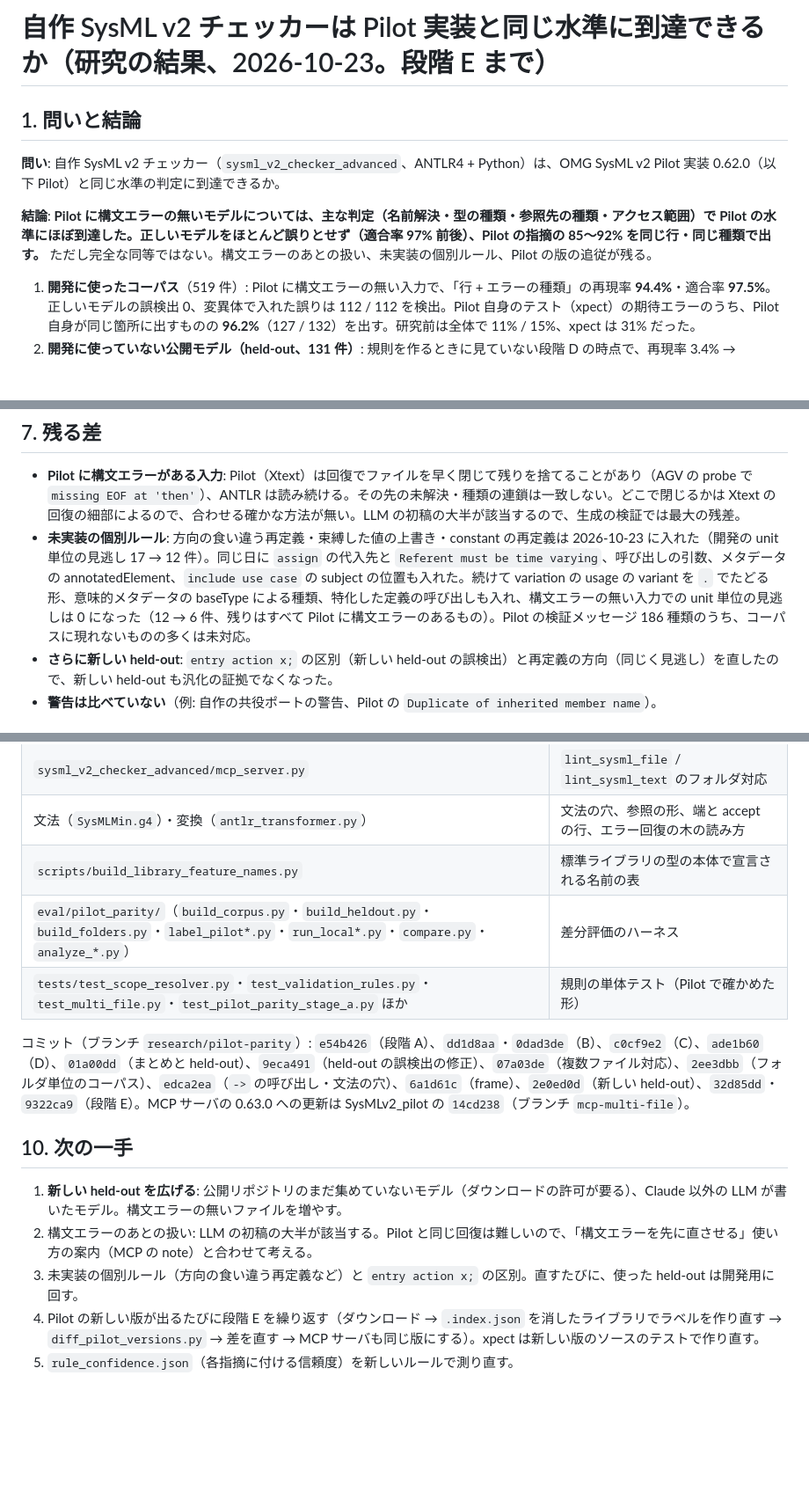
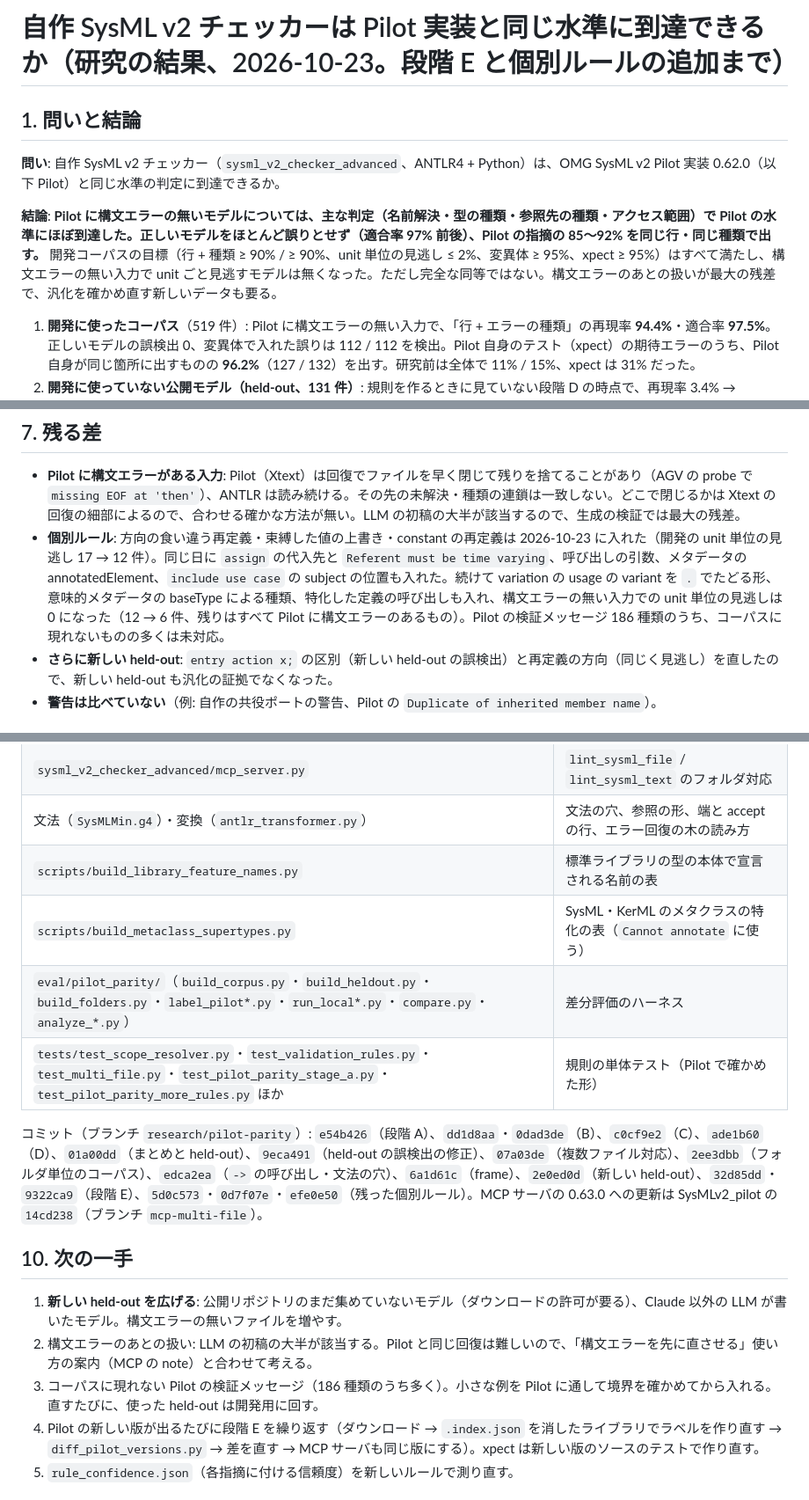
Before and after one commit to masaki-kato-119/verifying_SysML_v2_agentic_rag, a Markdown page: eval/pilot_parity/RESULTS.md, 3 parts joined by grey strips. Shown at 88% size. Rendered like a GitHub page; blank space fills up the shorter version.

Commit message:
RESULTS: summary after the remaining individual rules

```diff
--- a/eval/pilot_parity/RESULTS.md
+++ b/eval/pilot_parity/RESULTS.md
@@ -1,10 +1,10 @@
-# 自作 SysML v2 チェッカーは Pilot 実装と同じ水準に到達できるか（研究の結果、2026-10-23。段階 E まで）
+# 自作 SysML v2 チェッカーは Pilot 実装と同じ水準に到達できるか（研究の結果、2026-10-23。段階 E と個別ルールの追加まで）
 
 ## 1. 問いと結論
 
 **問い**: 自作 SysML v2 チェッカー（`sysml_v2_checker_advanced`、ANTLR4 + Python）は、OMG SysML v2 Pilot 実装 0.62.0（以下 Pilot）と同じ水準の判定に到達できるか。
 
-**結論**: **Pilot に構文エラーの無いモデルについては、主な判定（名前解決・型の種類・参照先の種類・アクセス範囲）で Pilot の水準にほぼ到達した。正しいモデルをほとんど誤りとせず（適合率 97% 前後）、Pilot の指摘の 85〜92% を同じ行・同じ種類で出す。** ただし完全な同等ではない。構文エラーのあとの扱い、未実装の個別ルール、Pilot の版の追従が残る。
+**結論**: **Pilot に構文エラーの無いモデルについては、主な判定（名前解決・型の種類・参照先の種類・アクセス範囲）で Pilot の水準にほぼ到達した。正しいモデルをほとんど誤りとせず（適合率 97% 前後）、Pilot の指摘の 85〜92% を同じ行・同じ種類で出す。** 開発コーパスの目標（行 + 種類 ≥ 90% / ≥ 90%、unit 単位の見逃し ≤ 2%、変異体 ≥ 95%、xpect ≥ 95%）はすべて満たし、構文エラーの無い入力で unit ごと見逃すモデルは無くなった。ただし完全な同等ではない。構文エラーのあとの扱いが最大の残差で、汎化を確かめ直す新しいデータも要る。
 
 1. **開発に使ったコーパス**（519 件）: Pilot に構文エラーの無い入力で、「行 + エラーの種類」の再現率 **94.4%**・適合率 **97.5%**。正しいモデルの誤検出 0、変異体で入れた誤りは 112 / 112 を検出。Pilot 自身のテスト（xpect）の期待エラーのうち、Pilot 自身が同じ箇所に出すものの **96.2%**（127 / 132）を出す。研究前は全体で 11% / 15%、xpect は 31% だった。
 2. **開発に使っていない公開モデル（held-out、131 件）**: 規則を作るときに見ていない段階 D の時点で、再現率 3.4% → **81.4%**、適合率 21.7% → 84.9% と、改善の大部分が汎化した。ただし正しいモデルの誤検出が 96 件中 27 件あった。原因（名前解決の不足と文法の穴）を直して誤検出は **0 件**、行 + 種類は 84.3% / 97.6% になった。**この修正は held-out を見ながら行ったので、修正後の数値は汎化の証拠にならない。**
@@ -109,7 +112,7 @@ AGV の初稿では、今の MCP は Pilot と同じ 4 件だけを出す（以
 ## 7. 残る差
 
 - **Pilot に構文エラーがある入力**: Pilot（Xtext）は回復でファイルを早く閉じて残りを捨てることがあり（AGV の probe で `missing EOF at 'then'`）、ANTLR は読み続ける。その先の未解決・種類の連鎖は一致しない。どこで閉じるかは Xtext の回復の細部によるので、合わせる確かな方法が無い。LLM の初稿の大半が該当するので、生成の検証では最大の残差。
-- **未実装の個別ルール**: 方向の食い違う再定義・束縛した値の上書き・constant の再定義は 2026-10-23 に入れた（開発の unit 単位の見逃し 17 → 12 件）。同じ日に `assign` の代入先と `Referent must be time varying`、呼び出しの引数、メタデータの annotatedElement、`include use case` の subject の位置も入れた。続けて variation の usage の variant を `.` でたどる形、意味的メタデータの baseType による種類、特化した定義の呼び出しも入れ、構文エラーの無い入力での unit 単位の見逃しは 0 になった（12 → 6 件、残りはすべて Pilot に構文エラーのあるもの）。Pilot の検証メッセージ 186 種類のうち、コーパスに現れないものの多くは未対応。
+- **個別ルール**: 方向の食い違う再定義・束縛した値の上書き・constant の再定義は 2026-10-23 に入れた（開発の unit 単位の見逃し 17 → 12 件）。同じ日に `assign` の代入先と `Referent must be time varying`、呼び出しの引数、メタデータの annotatedElement、`include use case` の subject の位置も入れた。続けて variation の usage の variant を `.` でたどる形、意味的メタデータの baseType による種類、特化した定義の呼び出しも入れ、構文エラーの無い入力での unit 単位の見逃しは 0 になった（12 → 6 件、残りはすべて Pilot に構文エラーのあるもの）。Pilot の検証メッセージ 186 種類のうち、コーパスに現れないものの多くは未対応。
 - **さらに新しい held-out**: `entry action x;` の区別（新しい held-out の誤検出）と再定義の方向（同じく見逃し）を直したので、新しい held-out も汎化の証拠でなくなった。
 - **警告は比べていない**（例: 自作の共役ポートの警告、Pilot の `Duplicate of inherited member name`）。
 
@@ -133,16 +136,17 @@ AGV の初稿では、今の MCP は Pilot と同じ 4 件だけを出す（以
 | `sysml_v2_checker_advanced/mcp_server.py` | `lint_sysml_file` / `lint_sysml_text` のフォルダ対応 |
 | 文法（`SysMLMin.g4`）・変換（`antlr_transformer.py`） | 文法の穴、参照の形、端と accept の行、エラー回復の木の読み方 |
 | `scripts/build_library_feature_names.py` | 標準ライブラリの型の本体で宣言される名前の表 |
+| `scripts/build_metaclass_supertypes.py` | SysML・KerML のメタクラスの特化の表（`Cannot annotate` に使う） |
 | `eval/pilot_parity/`（`build_corpus.py`・`build_heldout.py`・`build_folders.py`・`label_pilot*.py`・`run_local*.py`・`compare.py`・`analyze_*.py`） | 差分評価のハーネス |
-| `tests/test_scope_resolver.py`・`test_validation_rules.py`・`test_multi_file.py`・`test_pilot_parity_stage_a.py` ほか | 規則の単体テスト（Pilot で確かめた形） |
+| `tests/test_scope_resolver.py`・`test_validation_rules.py`・`test_multi_file.py`・`test_pilot_parity_stage_a.py`・`test_pilot_parity_more_rules.py` ほか | 規則の単体テスト（Pilot で確かめた形） |
 
-コミット（ブランチ `research/pilot-parity`）: `e54b426`（段階 A）、`dd1d8aa`・`0dad3de`（B）、`c0cf9e2`（C）、`ade1b60`（D）、`01a00dd`（まとめと held-out）、`9eca491`（held-out の誤検出の修正）、`07a03de`（複数ファイル対応）、`2ee3dbb`（フォルダ単位のコーパス）、`edca2ea`（`->` の呼び出し・文法の穴）、`6a1d61c`（frame）、`2e0ed0d`（新しい held-out）、`32d85dd`・`9322ca9`（段階 E）。MCP サーバの 0.63.0 への更新は SysMLv2_pilot の `14cd238`（ブランチ `mcp-multi-file`）。
+コミット（ブランチ `research/pilot-parity`）: `e54b426`（段階 A）、`dd1d8aa`・`0dad3de`（B）、`c0cf9e2`（C）、`ade1b60`（D）、`01a00dd`（まとめと held-out）、`9eca491`（held-out の誤検出の修正）、`07a03de`（複数ファイル対応）、`2ee3dbb`（フォルダ単位のコーパス）、`edca2ea`（`->` の呼び出し・文法の穴）、`6a1d61c`（frame）、`2e0ed0d`（新しい held-out）、`32d85dd`・`9322ca9`（段階 E）、`5d0c573`・`0d7f07e`・`efe0e50`（残った個別ルール）。MCP サーバの 0.63.0 への更新は SysMLv2_pilot の `14cd238`（ブランチ `mcp-multi-file`）。
 
 ## 10. 次の一手
 
 1. **新しい held-out を広げる**: 公開リポジトリのまだ集めていないモデル（ダウンロードの許可が要る）、Claude 以外の LLM が書いたモデル。構文エラーの無いファイルを増やす。
 2. 構文エラーのあとの扱い: LLM の初稿の大半が該当する。Pilot と同じ回復は難しいので、「構文エラーを先に直させる」使い方の案内（MCP の note）と合わせて考える。
-3. 未実装の個別ルール（方向の食い違う再定義など）と `entry action x;` の区別。直すたびに、使った held-out は開発用に回す。
+3. コーパスに現れない Pilot の検証メッセージ（186 種類のうち多く）。小さな例を Pilot に通して境界を確かめてから入れる。直すたびに、使った held-out は開発用に回す。
 4. Pilot の新しい版が出るたびに段階 E を繰り返す（ダウンロード → `.index.json` を消したライブラリでラベルを作り直す → `diff_pilot_versions.py` → 差を直す → MCP サーバも同じ版にする）。xpect は新しい版のソースのテストで作り直す。
 5. `rule_confidence.json`（各指摘に付ける信頼度）を新しいルールで測り直す。
 
```
Also changed, not shown: other parts of eval/pilot_parity/RESULTS.md (+3 -0 lines).
